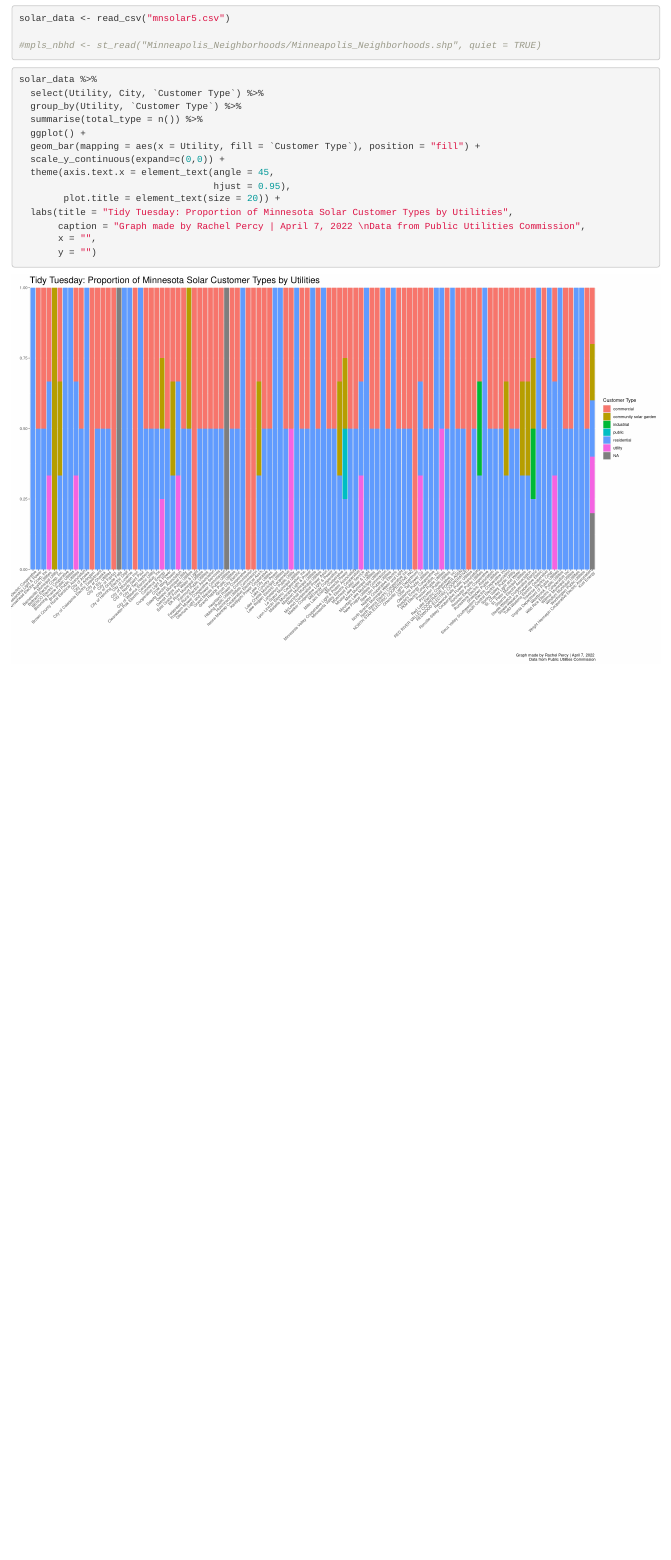
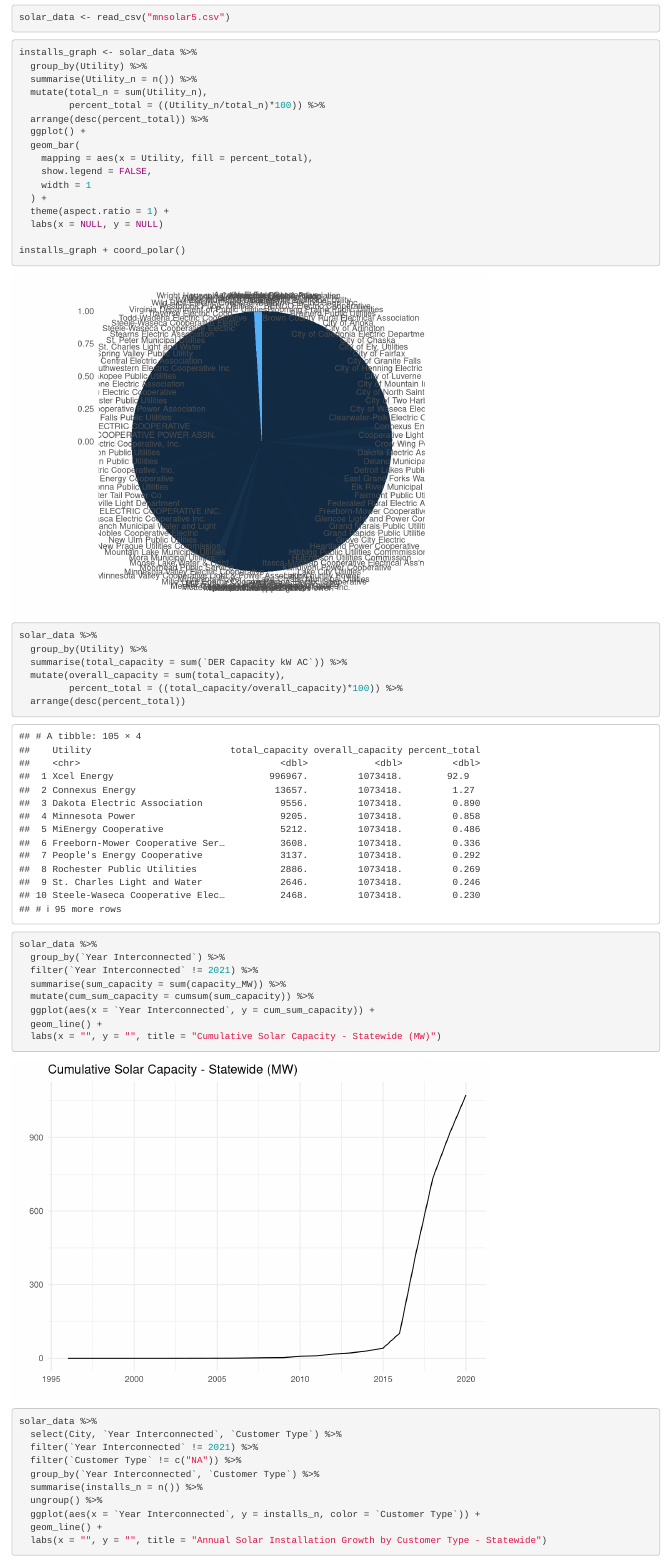
Before and after one commit to rachelpercy/COMP112_project, an R Markdown document (final_project.Rmd): the page in a window 1100 px wide, from 380 px down before the commit and from 300 px down after it, so that both start at the same text. Rendered offline with R 4.5, knitr and Pandoc, with nearby package versions.

Commit message:
commiting Thursday 4/28, last class period!

````diff
--- a/final_project.Rmd
+++ b/final_project.Rmd
@@ -1,8 +1,9 @@
 ---
-title: "Tidy Tuesday #5"
-author: "RACHEL PERCY"
+title: "Final COMP112 Group Project"
+author: "RACHEL, NORA, EMANUEL"
 date: "4/7/2022"
 output: html_document
+code_download: true
 ---
 
 ```{r setup, include=FALSE}
@@ -28,7 +25,63 @@ Arial <- Type1Font(family = "Arial",
+```{r load-data}
 solar_data <- read_csv("mnsolar5.csv")
+```
 
-#mpls_nbhd <- st_read("Minneapolis_Neighborhoods/Minneapolis_Neighborhoods.shp", quiet = TRUE)
+
+```{r utility-installations}
+installs_graph <- solar_data %>%
+  group_by(Utility) %>%
+  summarise(Utility_n = n()) %>%
+  mutate(total_n = sum(Utility_n),
+         percent_total = ((Utility_n/total_n)*100)) %>%
+  arrange(desc(percent_total)) %>%
+  ggplot() +
+  geom_bar(
+    mapping = aes(x = Utility, fill = percent_total),
+    show.legend = FALSE,
+    width = 1
+  ) +
+  theme(aspect.ratio = 1) +
+  labs(x = NULL, y = NULL)
+
+installs_graph + coord_polar()
 ```
+
+```{r utility-capacity}
+solar_data %>%
+  group_by(Utility) %>%
+  summarise(total_capacity = sum(`DER Capacity kW AC`)) %>%
+  mutate(overall_capacity = sum(total_capacity),
+         percent_total = ((total_capacity/overall_capacity)*100)) %>%
+  arrange(desc(percent_total))
+```
+
+
+```{r cumulative-capacity}
+solar_data %>%
+  group_by(`Year Interconnected`) %>%
+  filter(`Year Interconnected` != 2021) %>%
+  summarise(sum_capacity = sum(capacity_MW)) %>%
+  mutate(cum_sum_capacity = cumsum(sum_capacity)) %>%
+  ggplot(aes(x = `Year Interconnected`, y = cum_sum_capacity)) +
+  geom_line() +
+  labs(x = "", y = "", title = "Cumulative Solar Capacity - Statewide (MW)")
+```
+
+
+```{r installations-added}
+solar_data %>%
+  select(City, `Year Interconnected`, `Customer Type`) %>%
+  filter(`Year Interconnected` != 2021) %>%
+  filter(`Customer Type` != c("NA")) %>%
+  group_by(`Year Interconnected`, `Customer Type`) %>%
+  summarise(installs_n = n()) %>%
+  ungroup() %>%
+  ggplot(aes(x = `Year Interconnected`, y = installs_n, color = `Customer Type`)) +
+  geom_line() +
+  labs(x = "", y = "", title = "Annual Solar Installation Growth by Customer Type - Statewide")
+```
+
+
 
 ```{r fig.width = 20, fig.height = 12, fig.alt="Proportion bar graph of Minnesota Solar Customer Types by Utilities"}
 solar_data %>%
````
Also changed, not shown: final_project.Rmd (10 more changed lines).
